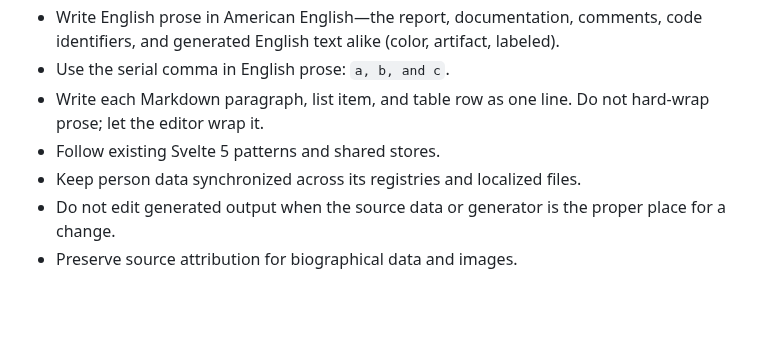
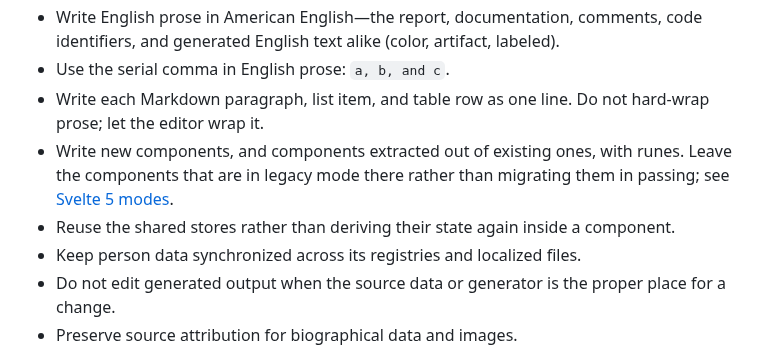
Before and after one commit to fabian-beck/life-ds, a Markdown page: AGENTS.md, the part around the change. Drawn GitHub-style; blank space fills up the shorter version.

```diff
--- a/AGENTS.md
+++ b/AGENTS.md
@@ -169,7 +169,8 @@ An exploratory user test is the exception. Its report is its deliverable, and it
 - Write English prose in American English—the report, documentation, comments, code identifiers, and generated English text alike (color, artifact, labeled).
 - Use the serial comma in English prose: `a, b, and c`.
 - Write each Markdown paragraph, list item, and table row as one line. Do not hard-wrap prose; let the editor wrap it.
-- Follow existing Svelte 5 patterns and shared stores.
+- Write new components, and components extracted out of existing ones, with runes. Leave the components that are in legacy mode there rather than migrating them in passing; see [Svelte 5 modes](docs/agent/project-structure-and-ui.md#svelte-5-modes).
+- Reuse the shared stores rather than deriving their state again inside a component.
 - Keep person data synchronized across its registries and localized files.
 - Do not edit generated output when the source data or generator is the proper place for a change.
 - Preserve source attribution for biographical data and images.
```
Also changed, not shown: docs/agent/project-structure-and-ui.md (+10 -0 lines).
